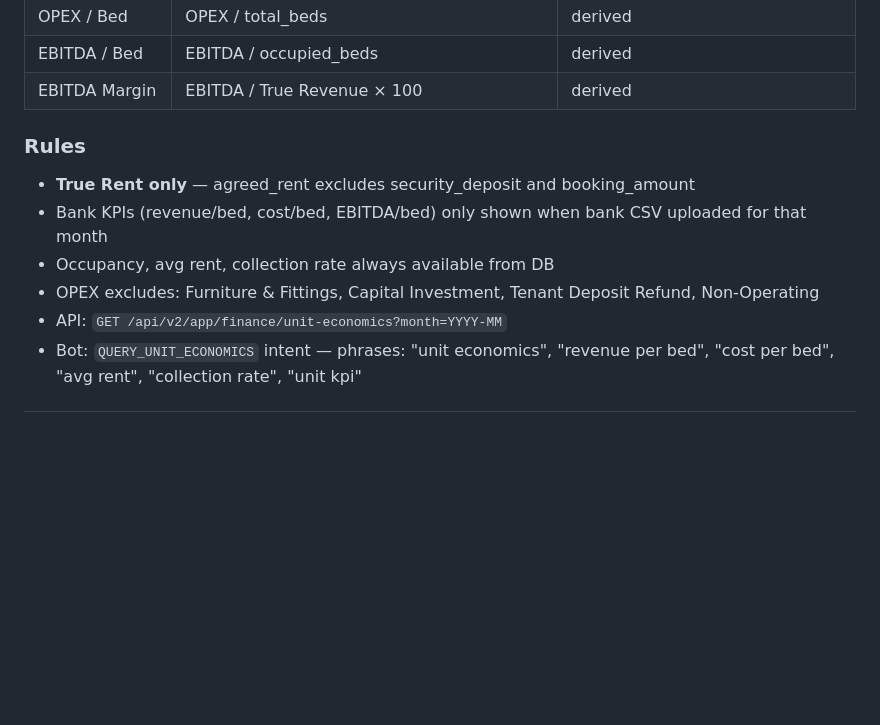
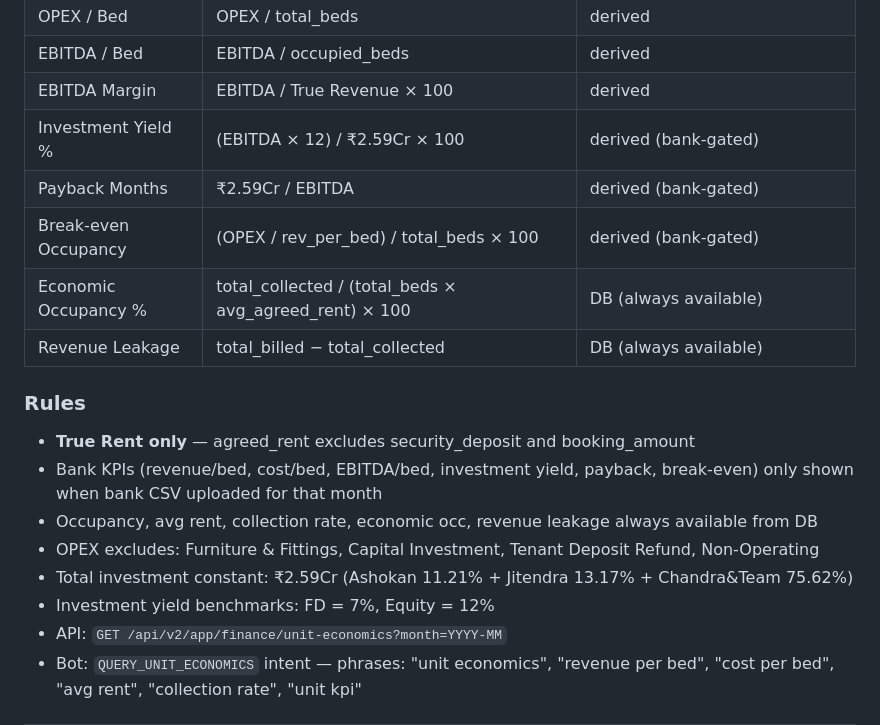
Before and after one commit to cozeevoemp1-ctrl/cozeevo-pg-accountant, a Markdown page: docs/REPORTING.md, the part around the change. Drawn GitHub-style; blank space fills up the shorter version.

```diff
--- a/docs/REPORTING.md
+++ b/docs/REPORTING.md
@@ -570,12 +570,19 @@ Unit economics = per-bed breakdown of revenue, cost, and profit. All figures use
 | OPEX / Bed | OPEX / total_beds | derived |
 | EBITDA / Bed | EBITDA / occupied_beds | derived |
 | EBITDA Margin | EBITDA / True Revenue × 100 | derived |
+| Investment Yield % | (EBITDA × 12) / ₹2.59Cr × 100 | derived (bank-gated) |
+| Payback Months | ₹2.59Cr / EBITDA | derived (bank-gated) |
+| Break-even Occupancy | (OPEX / rev_per_bed) / total_beds × 100 | derived (bank-gated) |
+| Economic Occupancy % | total_collected / (total_beds × avg_agreed_rent) × 100 | DB (always available) |
+| Revenue Leakage | total_billed − total_collected | DB (always available) |
 
 ### Rules
 - **True Rent only** — agreed_rent excludes security_deposit and booking_amount
-- Bank KPIs (revenue/bed, cost/bed, EBITDA/bed) only shown when bank CSV uploaded for that month
-- Occupancy, avg rent, collection rate always available from DB
+- Bank KPIs (revenue/bed, cost/bed, EBITDA/bed, investment yield, payback, break-even) only shown when bank CSV uploaded for that month
+- Occupancy, avg rent, collection rate, economic occ, revenue leakage always available from DB
 - OPEX excludes: Furniture & Fittings, Capital Investment, Tenant Deposit Refund, Non-Operating
+- Total investment constant: ₹2.59Cr (Ashokan 11.21% + Jitendra 13.17% + Chandra&Team 75.62%)
+- Investment yield benchmarks: FD = 7%, Equity = 12%
 - API: `GET /api/v2/app/finance/unit-economics?month=YYYY-MM`
 - Bot: `QUERY_UNIT_ECONOMICS` intent — phrases: "unit economics", "revenue per bed", "cost per bed", "avg rent", "collection rate", "unit kpi"
 
```
Also changed, not shown: CLAUDE.md (+3 -2 lines), docs/BRAIN.md (+2 -2 lines).
